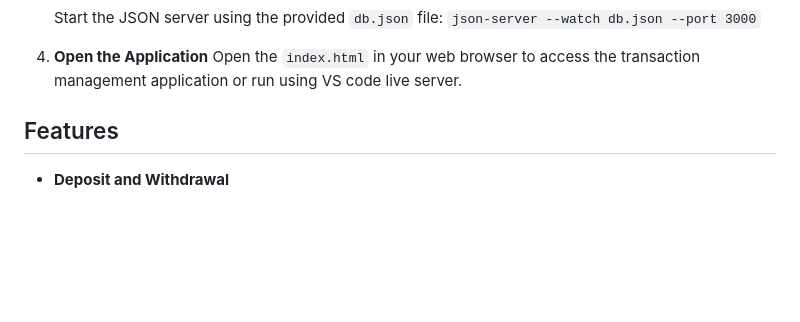
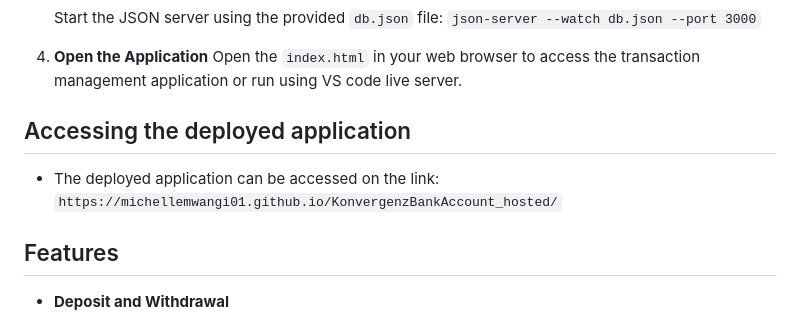
Before and after one commit to michellemwangi01/KonvergenzBankAccount, a Markdown page: README.md, the part around the change. Drawn GitHub-style; blank space fills up the shorter version.

```diff
--- a/README.md
+++ b/README.md
@@ -29,6 +29,10 @@ cd bank_account_konvergenz
 
 4. **Open the Application**
    Open the `index.html` in your web browser to access the transaction management application or run using VS code live server.
+
+## Accessing the deployed application
+
+- The deployed application can be accessed on the link: `https://michellemwangi01.github.io/KonvergenzBankAccount_hosted/`
 
 ## Features
 
```
